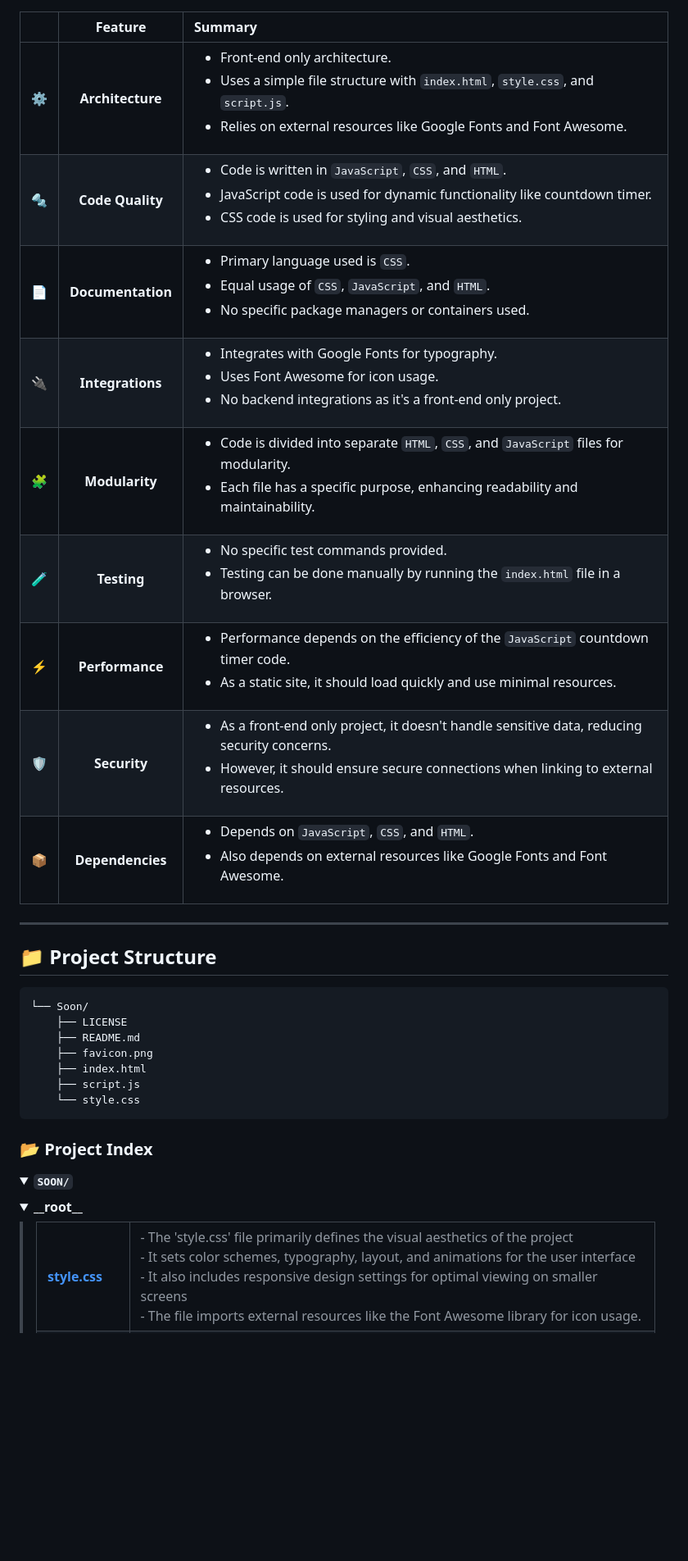
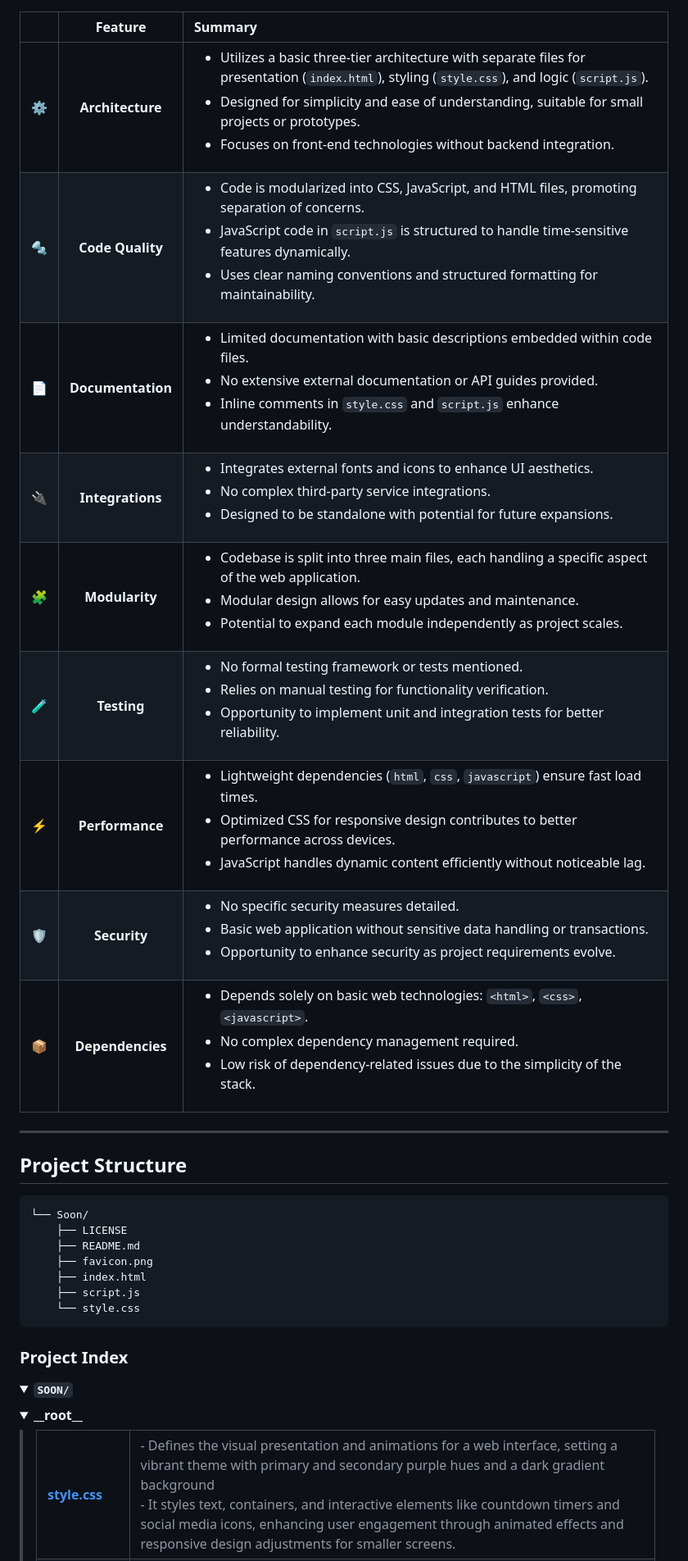
Before and after one commit to BayramReisbirligi/Soon, a Markdown page: README.md, the part around one of its changes. Shown at 82% size. GitHub-like rendering; folded sections open; blank space fills up the shorter version.

````diff
--- a/README.md
+++ b/README.md
@@ -46,19 +24,19 @@ Soon is a dynamic, open-source project designed to build anticipation for upcomi
 
 |      | Feature         | Summary       |
 | :--- | :---:           | :---          |
-| ⚙️  | **Architecture**  | <ul><li>Front-end only architecture.</li><li>Uses a simple file structure with `index.html`, `style.css`, and `script.js`.</li><li>Relies on external resources like Google Fonts and Font Awesome.</li></ul> |
-| 🔩 | **Code Quality**  | <ul><li>Code is written in `JavaScript`, `CSS`, and `HTML`.</li><li>JavaScript code is used for dynamic functionality like countdown timer.</li><li>CSS code is used for styling and visual aesthetics.</li></ul> |
-| 📄 | **Documentation** | <ul><li>Primary language used is `CSS`.</li><li>Equal usage of `CSS`, `JavaScript`, and `HTML`.</li><li>No specific package managers or containers used.</li></ul> |
-| 🔌 | **Integrations**  | <ul><li>Integrates with Google Fonts for typography.</li><li>Uses Font Awesome for icon usage.</li><li>No backend integrations as it's a front-end only project.</li></ul> |
-| 🧩 | **Modularity**    | <ul><li>Code is divided into separate `HTML`, `CSS`, and `JavaScript` files for modularity.</li><li>Each file has a specific purpose, enhancing readability and maintainability.</li></ul> |
-| 🧪 | **Testing**       | <ul><li>No specific test commands provided.</li><li>Testing can be done manually by running the `index.html` file in a browser.</li></ul> |
-| ⚡️  | **Performance**   | <ul><li>Performance depends on the efficiency of the `JavaScript` countdown timer code.</li><li>As a static site, it should load quickly and use minimal resources.</li></ul> |
-| 🛡️ | **Security**      | <ul><li>As a front-end only project, it doesn't handle sensitive data, reducing security concerns.</li><li>However, it should ensure secure connections when linking to external resources.</li></ul> |
-| 📦 | **Dependencies**  | <ul><li>Depends on `JavaScript`, `CSS`, and `HTML`.</li><li>Also depends on external resources like Google Fonts and Font Awesome.</li></ul> |
+| ⚙️  | **Architecture**  | <ul><li>Utilizes a basic three-tier architecture with separate files for presentation (`index.html`), styling (`style.css`), and logic (`script.js`).</li><li>Designed for simplicity and ease of understanding, suitable for small projects or prototypes.</li><li>Focuses on front-end technologies without backend integration.</li></ul> |
+| 🔩 | **Code Quality**  | <ul><li>Code is modularized into CSS, JavaScript, and HTML files, promoting separation of concerns.</li><li>JavaScript code in `script.js` is structured to handle time-sensitive features dynamically.</li><li>Uses clear naming conventions and structured formatting for maintainability.</li></ul> |
+| 📄 | **Documentation** | <ul><li>Limited documentation with basic descriptions embedded within code files.</li><li>No extensive external documentation or API guides provided.</li><li>Inline comments in `style.css` and `script.js` enhance understandability.</li></ul> |
+| 🔌 | **Integrations**  | <ul><li>Integrates external fonts and icons to enhance UI aesthetics.</li><li>No complex third-party service integrations.</li><li>Designed to be standalone with potential for future expansions.</li></ul> |
+| 🧩 | **Modularity**    | <ul><li>Codebase is split into three main files, each handling a specific aspect of the web application.</li><li>Modular design allows for easy updates and maintenance.</li><li>Potential to expand each module independently as project scales.</li></ul> |
+| 🧪 | **Testing**       | <ul><li>No formal testing framework or tests mentioned.</li><li>Relies on manual testing for functionality verification.</li><li>Opportunity to implement unit and integration tests for better reliability.</li></ul> |
+| ⚡️  | **Performance**   | <ul><li>Lightweight dependencies (`html`, `css`, `javascript`) ensure fast load times.</li><li>Optimized CSS for responsive design contributes to better performance across devices.</li><li>JavaScript handles dynamic content efficiently without noticeable lag.</li></ul> |
+| 🛡️ | **Security**      | <ul><li>No specific security measures detailed.</li><li>Basic web application without sensitive data handling or transactions.</li><li>Opportunity to enhance security as project requirements evolve.</li></ul> |
+| 📦 | **Dependencies**  | <ul><li>Depends solely on basic web technologies: `<html>`, `<css>`, `<javascript>`.</li><li>No complex dependency management required.</li><li>Low risk of dependency-related issues due to the simplicity of the stack.</li></ul> |
 
 ---
 
-## 📁 Project Structure
+##  Project Structure
 
 ```sh
 └── Soon/
@@ -71,7 +49,7 @@ Soon is a dynamic, open-source project designed to build anticipation for upcomi
 ```
 
 
-### 📂 Project Index
+###  Project Index
 <details open>
 	<summary><b><code>SOON/</code></b></summary>
 	<details> <!-- __root__ Submodule -->
@@ -79,7 +57,7 @@ Soon is a dynamic, open-source project designed to build anticipation for upcomi
 		<blockquote>
 			<table>
 			<tr>
-				<td><b><a href='https://github.com/BayramReisbirligi/Soon/blob/master/style.css'>style.css</a></b></td>
-				<td>- The 'style.css' file primarily defines the visual aesthetics of the project<br>- It sets color schemes, typography, layout, and animations for the user interface<br>- It also includes responsive design settings for optimal viewing on smaller screens<br>- The file imports external resources like the Font Awesome library for icon usage.</td>
+				<td><b><a href='https://github.com/ReisProduction/Soon/blob/master/style.css'>style.css</a></b></td>
+				<td>- Defines the visual presentation and animations for a web interface, setting a vibrant theme with primary and secondary purple hues and a dark gradient background<br>- It styles text, containers, and interactive elements like countdown timers and social media icons, enhancing user engagement through animated effects and responsive design adjustments for smaller screens.</td>
 			</tr>
 			<tr>
````
Also changed, not shown: other parts of README.md (+33 -68 lines).
